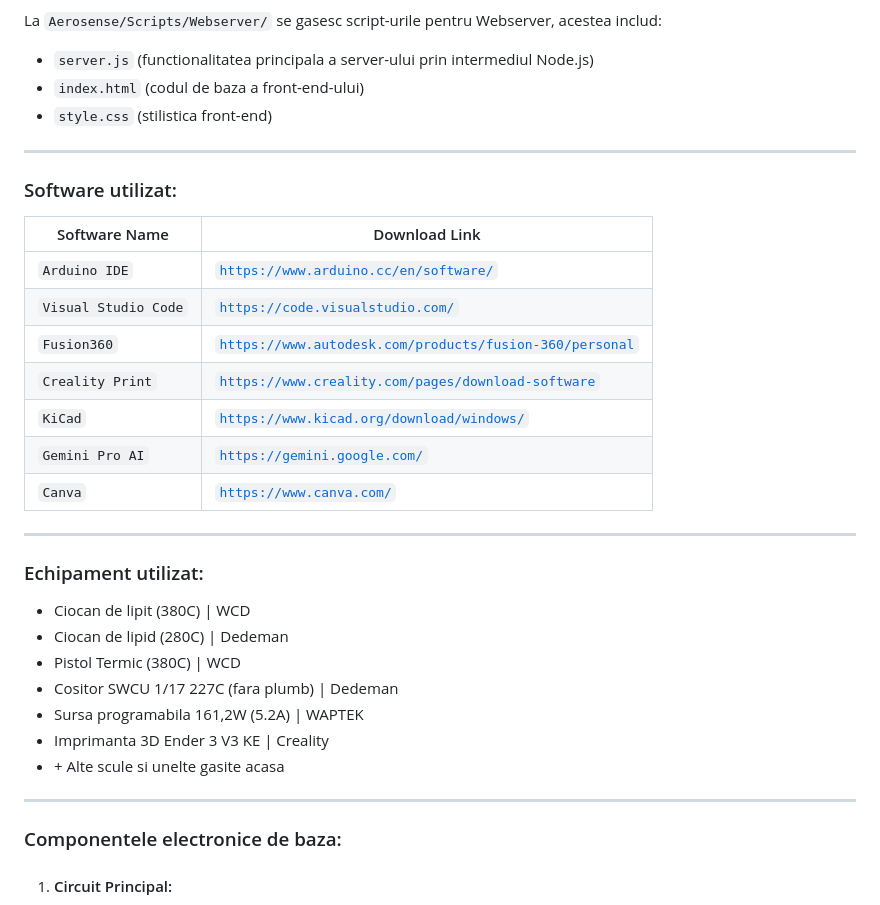
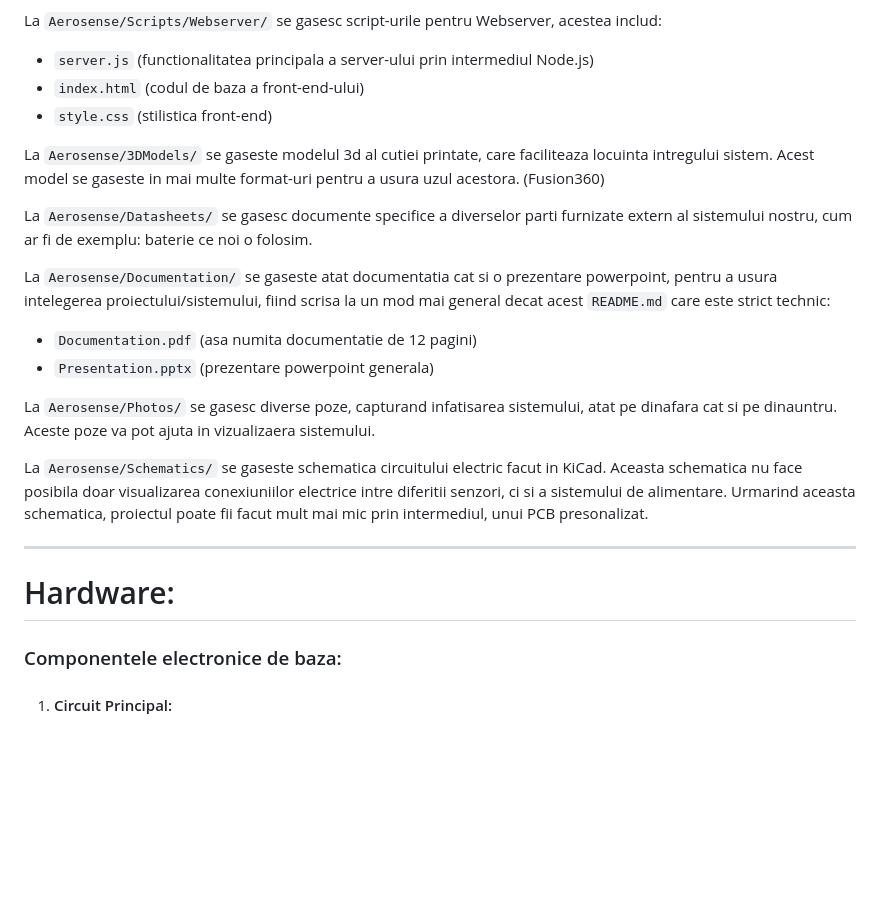
Before and after one commit to MarkIsTheBest/Aerosense, a Markdown page: README.md, the part around one of its changes. Drawn GitHub-style; blank space fills up the shorter version.

```diff
--- a/README.md
+++ b/README.md
@@ -19,31 +19,21 @@ La ``Aerosense/Scripts/Webserver/`` se gasesc script-urile pentru Webserver, ace
 - ``index.html`` (codul de baza a front-end-ului)
 - ``style.css`` (stilistica front-end)
 
------
+La ``Aerosense/3DModels/`` se gaseste modelul 3d al cutiei printate, care faciliteaza locuinta intregului sistem. Acest model se gaseste in mai multe format-uri pentru a usura uzul acestora. (Fusion360)
 
-### Software utilizat:
-| Software Name | Download Link |
-|---|---|
-| `Arduino IDE` | [`https://www.arduino.cc/en/software/`](https://www.arduino.cc/en/software/) |
-| `Visual Studio Code` | [`https://code.visualstudio.com/`](https://code.visualstudio.com/) |
-| `Fusion360` | [`https://www.autodesk.com/products/fusion-360/personal`](https://www.autodesk.com/products/fusion-360/personal) |
-| `Creality Print` | [`https://www.creality.com/pages/download-software`](https://www.creality.com/pages/download-software) |
-| `KiCad` | [`https://www.kicad.org/download/windows/`](https://www.kicad.org/download/windows/) |
-| `Gemini Pro AI` | [`https://gemini.google.com/`](https://gemini.google.com/) |
-| `Canva` | [`https://www.canva.com/`](https://www.canva.com/) |
+La ``Aerosense/Datasheets/`` se gasesc documente specifice a diverselor parti furnizate extern al sistemului nostru, cum ar fi de exemplu: baterie ce noi o folosim.
+
+La ``Aerosense/Documentation/`` se gaseste atat documentatia cat si o prezentare powerpoint, pentru a usura intelegerea proiectului/sistemului, fiind scrisa la un mod mai general decat acest ``README.md`` care este strict technic:
+- ``Documentation.pdf`` (asa numita documentatie de 12 pagini)
+- ``Presentation.pptx`` (prezentare powerpoint generala)
+
+La ``Aerosense/Photos/`` se gasesc diverse poze, capturand infatisarea sistemului, atat pe dinafara cat si pe dinauntru. Aceste poze va pot ajuta in vizualizaera sistemului.
+
+La ``Aerosense/Schematics/`` se gaseste schematica circuitului electric facut in KiCad. Aceasta schematica nu face posibila doar visualizarea conexiuniilor electrice intre diferitii senzori, ci si a sistemului de alimentare. Urmarind aceasta schematica, proiectul poate fii facut mult mai mic prin intermediul, unui PCB presonalizat.
 
 -----
 
-### Echipament utilizat:
-* Ciocan de lipit (380C) | WCD
-* Ciocan de lipid (280C) | Dedeman
-* Pistol Termic (380C) | WCD
-* Cositor SWCU 1/17 227C (fara plumb) | Dedeman
-* Sursa programabila 161,2W (5.2A) | WAPTEK
-* Imprimanta 3D Ender 3 V3 KE | Creality
-* \+ Alte scule si unelte gasite acasa
-
------
+# Hardware:
 
 ### Componentele electronice de baza:
  1. #### Circuit Principal:
```
Also changed, not shown: other parts of README.md (+35 -13 lines).
